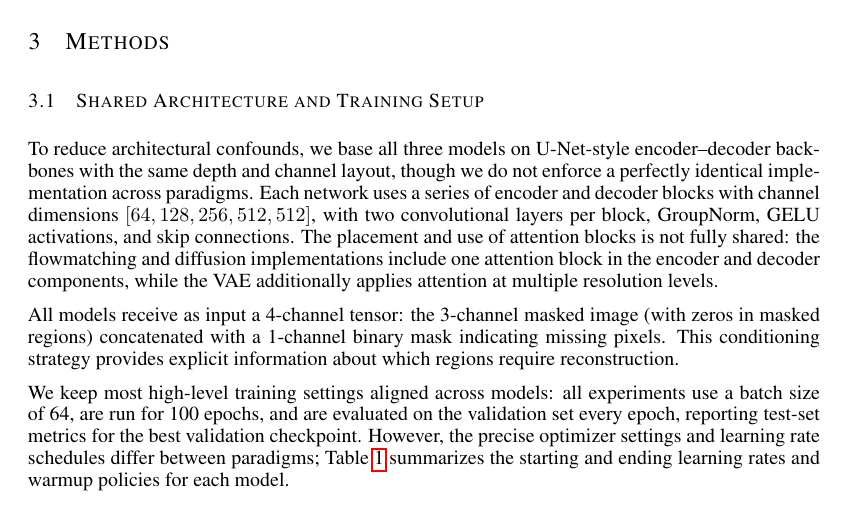
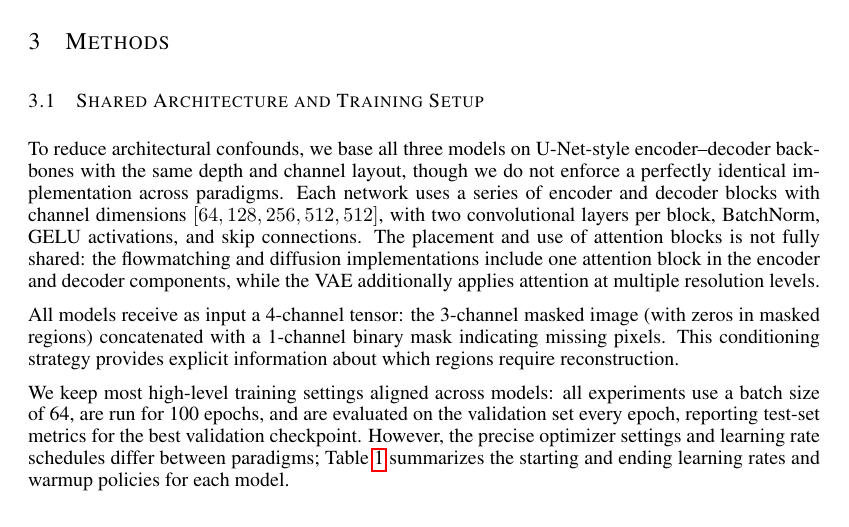
Before and after one commit to DylanCost/in_painting, a LaTeX paper (writeup/paper.tex): part of page 2 of 12, cut so that both start at the same text. Compiled offline with pdfLaTeX.

Commit message:
Fix technical inaccuracy

```diff
--- a/writeup/paper.tex
+++ b/writeup/paper.tex
@@ -60,7 +60,7 @@ The U-Net architecture \citep{ronneberger2015u} employs an encoder-decoder struc
 
 \subsection{Shared Architecture and Training Setup}
 
-To reduce architectural confounds, we base all three models on U-Net-style encoder--decoder backbones with the same depth and channel layout, though we do not enforce a perfectly identical implementation across paradigms. Each network uses a series of encoder and decoder blocks with channel dimensions $[64, 128, 256, 512, 512]$, with two convolutional layers per block, GroupNorm, GELU activations, and skip connections. The placement and use of attention blocks is not fully shared: the flowmatching and diffusion implementations include one attention block in the encoder and decoder components, while the VAE additionally applies attention at multiple resolution levels.
+To reduce architectural confounds, we base all three models on U-Net-style encoder--decoder backbones with the same depth and channel layout, though we do not enforce a perfectly identical implementation across paradigms. Each network uses a series of encoder and decoder blocks with channel dimensions $[64, 128, 256, 512, 512]$, with two convolutional layers per block, BatchNorm, GELU activations, and skip connections. The placement and use of attention blocks is not fully shared: the flowmatching and diffusion implementations include one attention block in the encoder and decoder components, while the VAE additionally applies attention at multiple resolution levels.
 
 All models receive as input a 4-channel tensor: the 3-channel masked image (with zeros in masked regions) concatenated with a 1-channel binary mask indicating missing pixels. This conditioning strategy provides explicit information about which regions require reconstruction.
 
```
